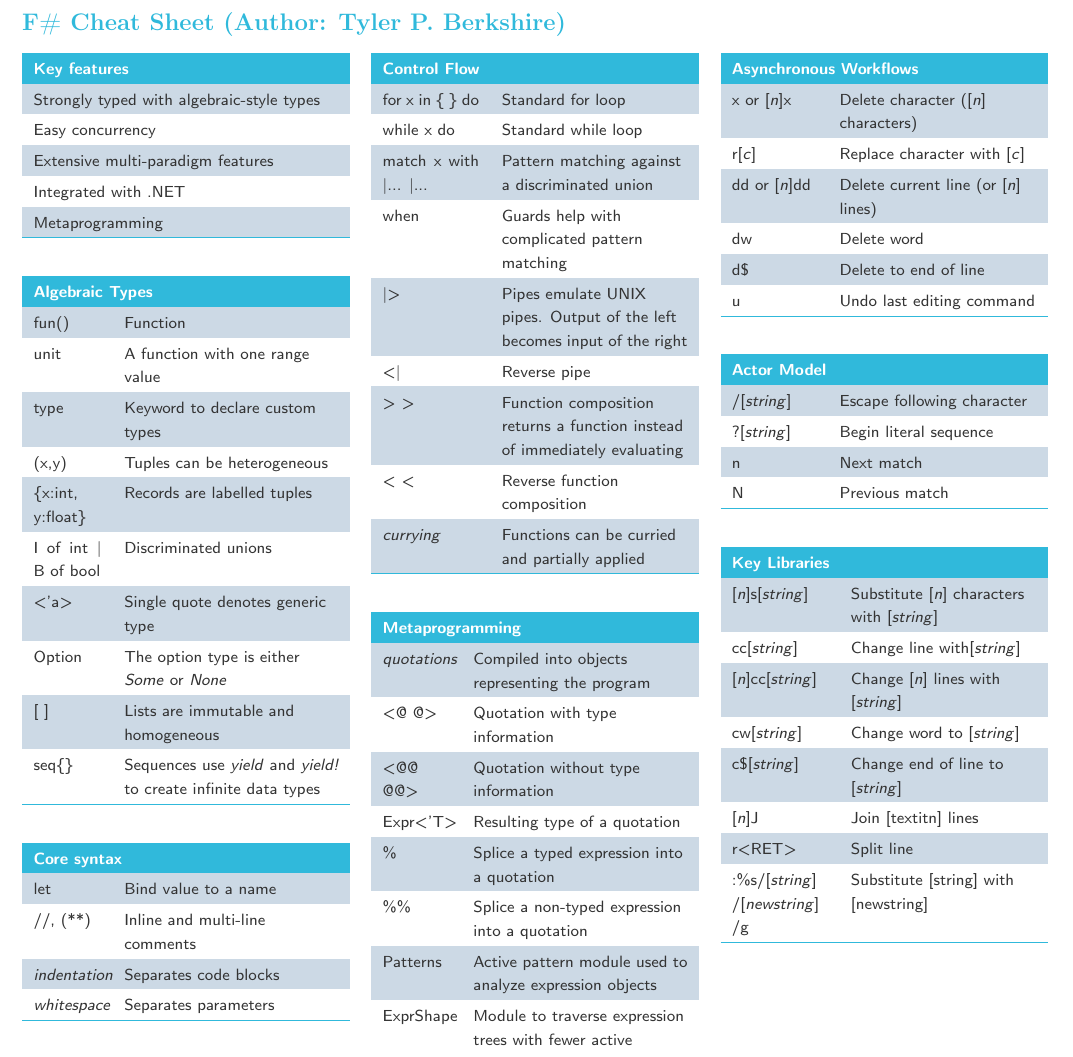
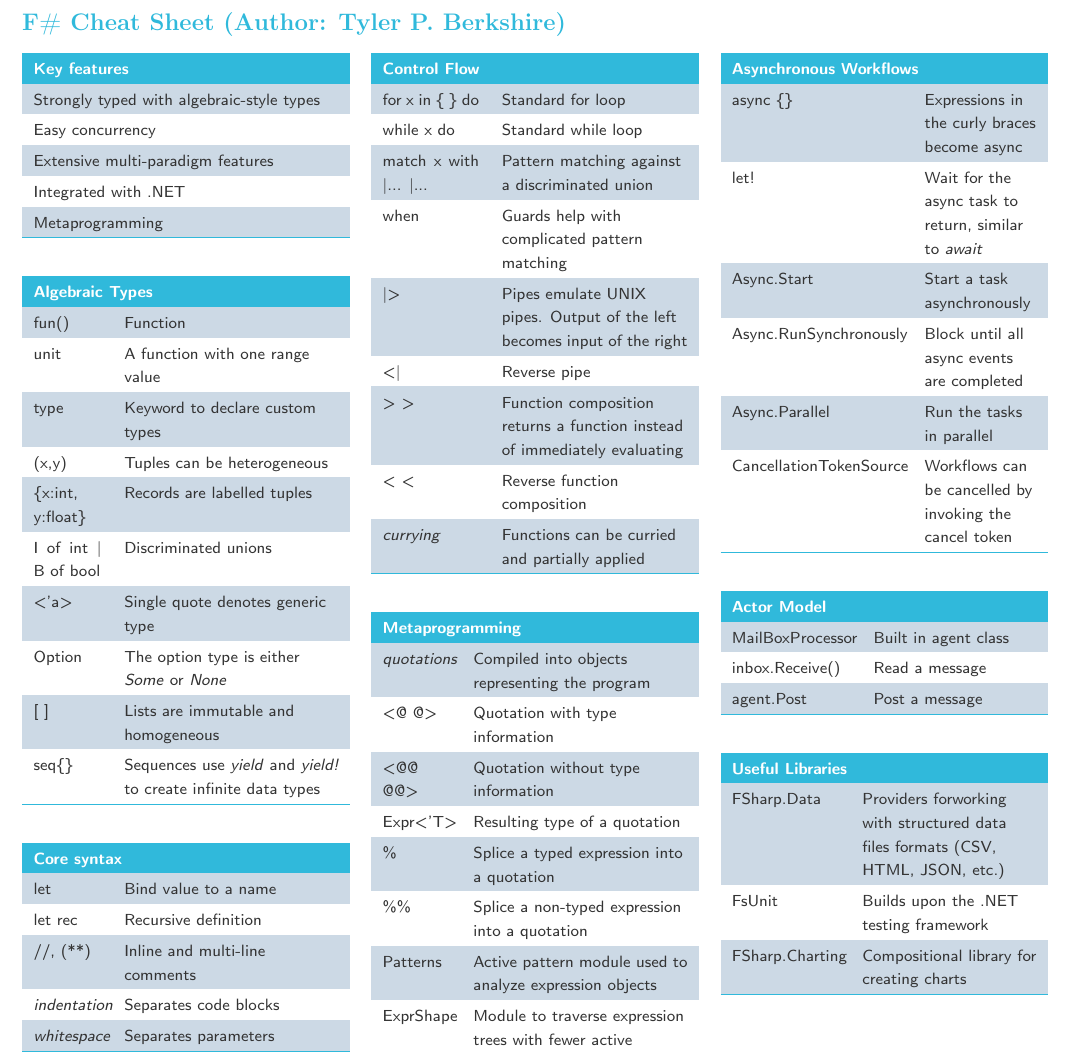
Before and after one commit to BerkshireT/FSharp, a LaTeX letter (paper/berkshiret1-FSharp.tex): part of the page, cut so that both start at the same text. Compiled offline with pdfLaTeX.

Commit message:
Cheat sheet finished

```diff
--- a/paper/berkshiret1-FSharp.tex
+++ b/paper/berkshiret1-FSharp.tex
@@ -185,16 +185,19 @@ let & Bind value to a name \tn
 
 % Row
 \SetRowColor{white}
+let rec & Recursive definition \tn
+
+% Row
+\SetRowColor{LightBackground}
 //, (**) & Inline and multi-line comments \tn
 
 % Row
-\SetRowColor{LightBackground}
+\SetRowColor{white}
 \textit{indentations} & Separates code blocks \tn
 
 % Row
-\SetRowColor{white}
+\SetRowColor{LightBackground}
 \textit{whitespace} & Separates parameters \tn
-
 
 \hhline{>{\arrayrulecolor{DarkBackground}}--}
 \end{tabularx}
@@ -285,99 +288,73 @@ ExprShape & Module to traverse expression trees with fewer active patterns \tn
 \end{tabularx}
 \par\addvspace{1.3em}
 
-\begin{tabularx}{5.377cm}{p{1.5 cm} x{3.477 cm} }
+\begin{tabularx}{5.377cm}{p{3 cm} x{1.977 cm} }
 \SetRowColor{DarkBackground}
 \mymulticolumn{2}{x{5.377cm}}{\bf\textcolor{white}{Asynchronous Workflows}}  \tn
 
 % Row
 \SetRowColor{LightBackground}
-x or [\textit{n}]x & Delete character ([\textit{n}] characters)\tn
+async \{\} & Expressions in the curly braces become async \tn
 
 % Row
 \SetRowColor{white}
-r[\textit{c}] & Replace character with [\textit{c}] \tn
+let! & Wait for the async task to return, similar to \textit{await} \tn
 
 % Row
 \SetRowColor{LightBackground}
-dd or [\textit{n}]dd & Delete current line (or [\textit{n}] lines) \tn
+Async.Start & Start a task asynchronously \tn
 
 % Row
 \SetRowColor{white}
-dw & Delete word \tn
+Async.RunSynchronously & Block until all async events are completed \tn
 
 % Row
 \SetRowColor{LightBackground}
-d\$ & Delete to end of line \tn
+Async.Parallel & Run the tasks in parallel \tn
 
 % Row
 \SetRowColor{white}
-u & Undo last editing command\tn
+CancellationTokenSource & Workflows can be cancelled by invoking the cancel token \tn
 
 \hhline{>{\arrayrulecolor{DarkBackground}}--}
 \end{tabularx}
 \par\addvspace{1.3em}
 
-\begin{tabularx}{5.377cm}{p{1.5 cm} x{3.477 cm} }
+\begin{tabularx}{5.377cm}{p{2.1 cm} x{2.877 cm} }
 \SetRowColor{DarkBackground}
 \mymulticolumn{2}{x{5.377cm}}{\bf\textcolor{white}{Actor Model}}  \tn
 
 % Row
 \SetRowColor{LightBackground}
-/[\textit{string}] & Escape following character \tn
+MailBoxProcessor & Built in agent class \tn
 
 % Row
 \SetRowColor{white}
-?[\textit{string}] & Begin literal sequence \tn
+inbox.Receive() & Read a message \tn
 
 % Row
 \SetRowColor{LightBackground}
-n & Next match\tn
-
-% Row
-\SetRowColor{white}
-N & Previous match \tn
-
+agent.Post & Post a message \tn
 
 \hhline{>{\arrayrulecolor{DarkBackground}}--}
 \end{tabularx}
 \par\addvspace{1.3em}
 
-\begin{tabularx}{5.377cm}{p{1.7 cm} x{3.277 cm} }
+\begin{tabularx}{5.377cm}{p{1.9 cm} x{3.077 cm} }
 \SetRowColor{DarkBackground}
-\mymulticolumn{2}{x{5.377cm}}{\bf\textcolor{white}{Key Libraries}}  \tn
+\mymulticolumn{2}{x{5.377cm}}{\bf\textcolor{white}{Useful Libraries}}  \tn
 
 % Row
 \SetRowColor{LightBackground}
-{[}\textit{n}{]}s[\textit{string}] & Substitute [\textit{n}] characters with [\textit{string}] \tn
+FSharp.Data & Providers forworking with structured data files formats (CSV, HTML, JSON, etc.) \tn
 
 % Row
 \SetRowColor{white}
-cc[\textit{string}] & Change line with[\textit{string}] \tn
+FsUnit & Builds upon the .NET testing framework \tn
 
 % Row
 \SetRowColor{LightBackground}
-{[}\textit{n}{]}cc[\textit{string}] & Change [\textit{n}] lines with [\textit{string}] \tn
-
-% Row
-\SetRowColor{white}
-cw[\textit{string}] & Change word to [\textit{string}] \tn
-
-% Row
-\SetRowColor{LightBackground}
-c\$[\textit{string}] & Change end of line to [\textit{string}]\tn
-
-% Row
-\SetRowColor{white}
-{[}\textit{n}{]}J & Join [textit{n}] lines \tn
-
-% Row
-\SetRowColor{LightBackground}
-r<RET> & Split line\tn
-
-
-% Row
-\SetRowColor{white}
-:\%s/[\textit{string}] /[\textit{newstring}] /g & Substitute [string] with [newstring] \tn
+FSharp.Charting & Compositional library for creating charts \tn
 
 \hhline{>{\arrayrulecolor{DarkBackground}}--}
 \end{tabularx}
```
Also changed, not shown: paper/berkshiret1-FSharp.pdf, 2 other files.
